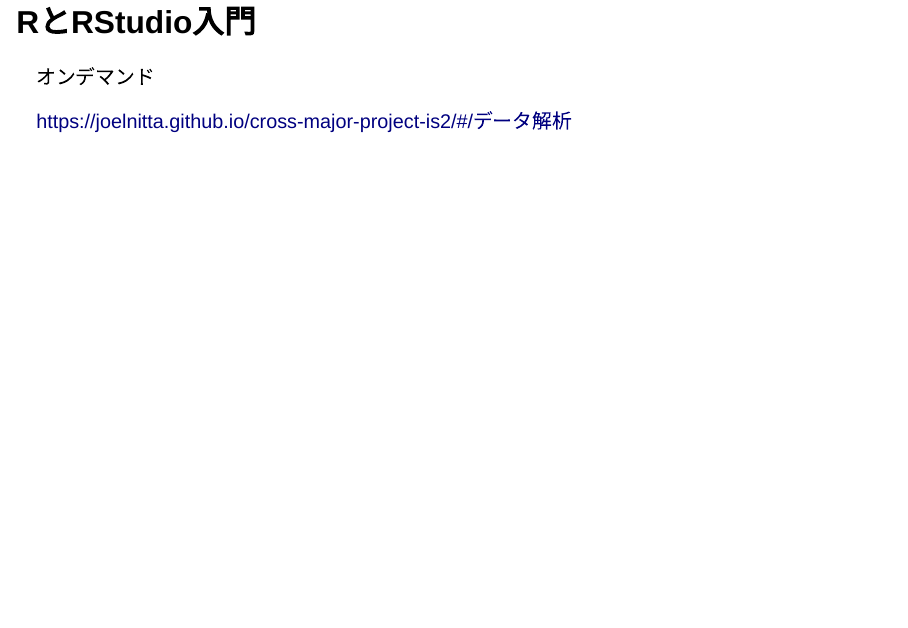
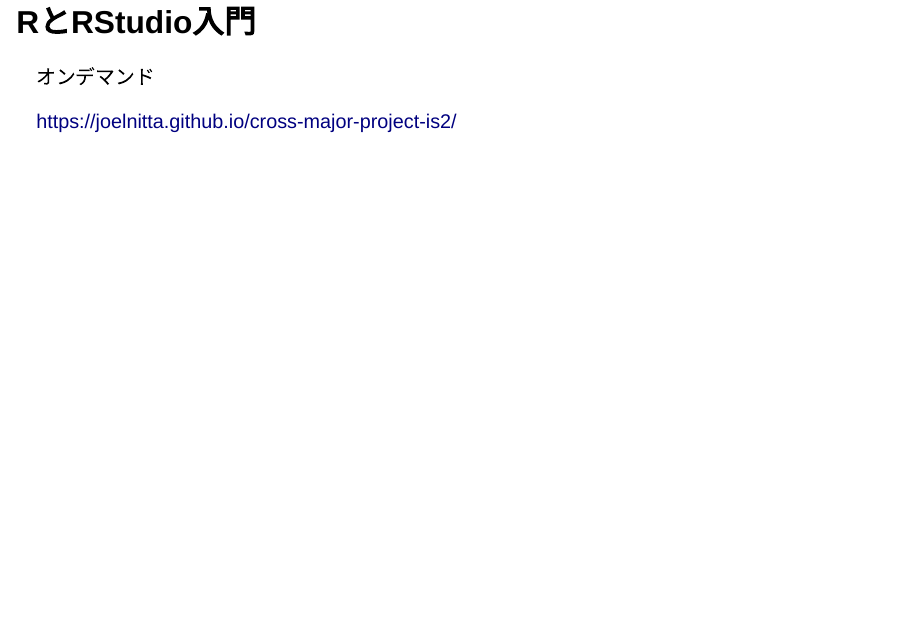
Before and after one commit to joelnitta/cross-major-project-is2, a Quarto document (index.qmd): page 1 of 98. Rendered offline with R 4.5, knitr and Pandoc in place of Quarto, with nearby package versions; drawn as Slidy slides in place of the format the file asks for.

Commit message:
Fix broken link

```diff
--- a/index.qmd
+++ b/index.qmd
@@ -11,7 +11,7 @@
 
 オンデマンド
 
-<https://joelnitta.github.io/cross-major-project-is2/#/データ解析>
+<https://joelnitta.github.io/cross-major-project-is2/>
 
 ## 再現性とは？
 
```
Also changed, not shown: index.qmd (2 more changed lines).
